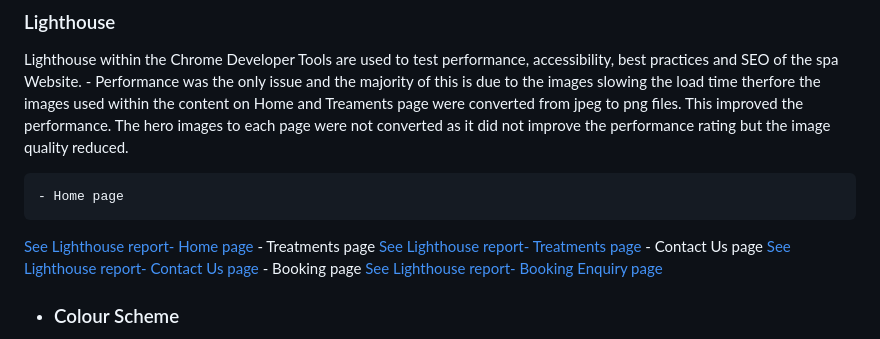
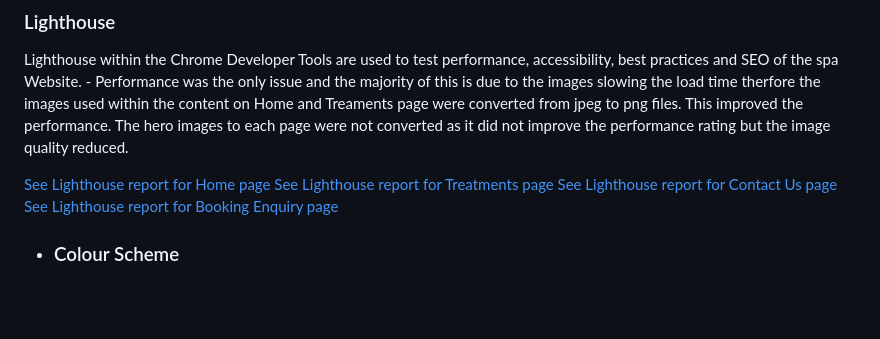
Before and after one commit to ChloeL-E/msp1, a Markdown page: README.md, the part around the change. Drawn GitHub-style; blank space fills up the shorter version.

Commit message:
added content to readme

```diff
--- a/README.md
+++ b/README.md
@@ -161,14 +161,11 @@ Hexham Manor Spa is a luxury spa located in Northumberland. It is a four-page we
   Lighthouse within the Chrome Developer Tools are used to test performance, accessibility, best practices and SEO of the spa Website.
     - Performance was the only issue and the majority of this is due to the images slowing the load time therfore the images used within the content on Home and Treaments page were converted from jpeg to png files. This improved the performance. The hero images to each page were not converted as it did not improve the performance rating but the image quality reduced.
 
-    - Home page
-  [See Lighthouse report- Home page](documentation/lighthouse-home.png)
-    - Treatments page
-  [See Lighthouse report- Treatments page](documentation/lighthouse-treat.jpeg)
-    - Contact Us page
-  [See Lighthouse report- Contact Us page](documentation/lighthouse-contact.png)
-    - Booking page
-  [See Lighthouse report- Booking Enquiry page](documentation/lighthouse-book.png)
+
+  [See Lighthouse report for Home page](documentation/lighthouse-home.png)
+  [See Lighthouse report for Treatments page](documentation/lighthouse-treat.jpeg)
+  [See Lighthouse report for Contact Us page](documentation/lighthouse-contact.png)
+  [See Lighthouse report for Booking Enquiry page](documentation/lighthouse-book.png)
 
 
 -   ### Colour Scheme
```
